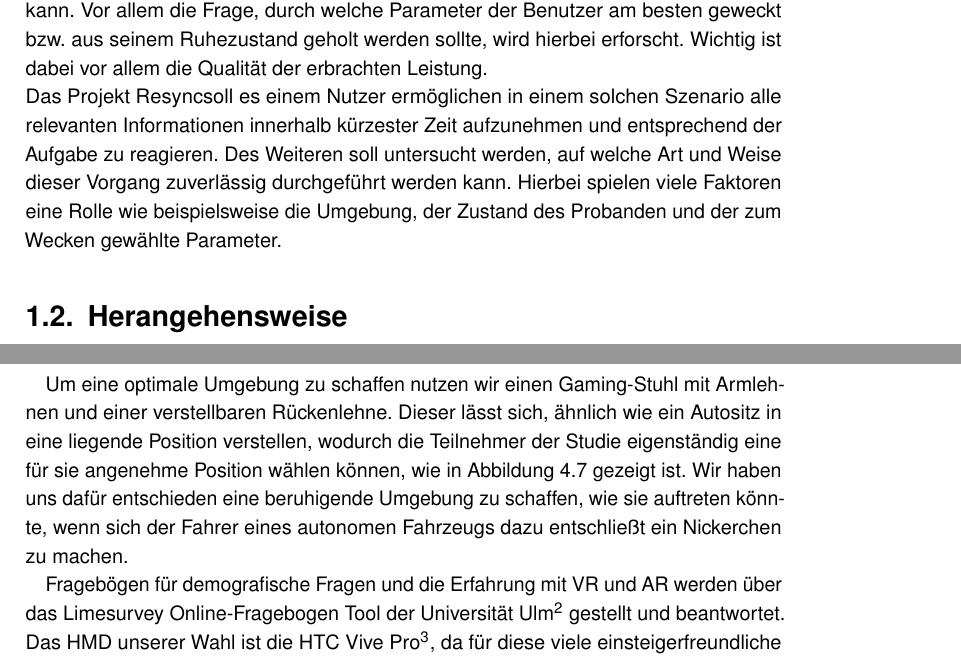
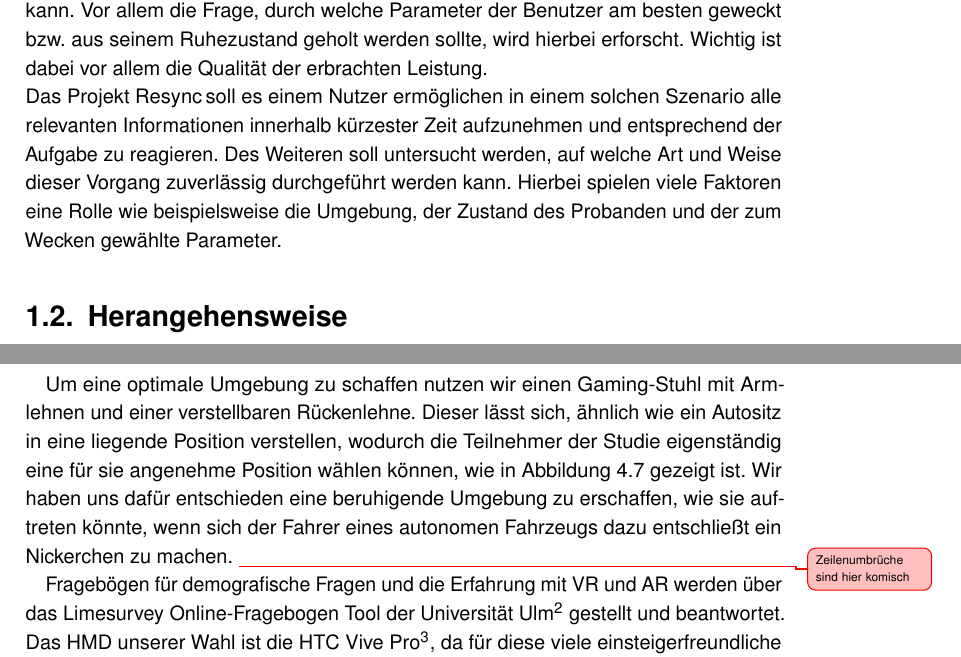
Before and after one commit to tlahmann/mci-af, a LaTeX thesis (MCI-Resync-Documentation.tex, which reads chapters/11Motivation.tex, chapters/12Approach.tex): two parts of pages 8 and 9 of 46, joined at a grey line, cut so that both start at the same text. Compiled offline with pdfLaTeX.

Commit message:
Korrekturlesen Kapitel 1

```diff
--- a/chapters/11Motivation.tex
+++ b/chapters/11Motivation.tex
@@ -12,4 +12,4 @@ Außerdem können Nutzern einer virtuellen oder augmentierten Realität (VR/AR)
 
 Wir untersuchen wie ein Benutzer auf bevorstehenden Aufgaben vorbereitet werden kann und wie gut er diese Aufgaben nach einem schlafähnlichen Zustand bewältigen kann.
 Vor allem die Frage, durch welche Parameter der Benutzer am besten geweckt bzw. aus seinem Ruhezustand geholt werden sollte, wird hierbei erforscht. Wichtig ist dabei vor allem die Qualität der erbrachten Leistung.\\
-Das Projekt \projectName soll es einem Nutzer ermöglichen in einem solchen Szenario alle relevanten Informationen innerhalb kürzester Zeit aufzunehmen und entsprechend der Aufgabe zu reagieren. Des Weiteren soll untersucht werden, auf welche Art und Weise dieser Vorgang zuverlässig durchgeführt werden kann. Hierbei spielen viele Faktoren eine Rolle wie beispielsweise die Umgebung, der Zustand des Probanden und der zum Wecken gewählte Parameter.
+Das Projekt \projectName \,soll es einem Nutzer ermöglichen in einem solchen Szenario alle relevanten Informationen innerhalb kürzester Zeit aufzunehmen und entsprechend der Aufgabe zu reagieren. Des Weiteren soll untersucht werden, auf welche Art und Weise dieser Vorgang zuverlässig durchgeführt werden kann. Hierbei spielen viele Faktoren eine Rolle wie beispielsweise die Umgebung, der Zustand des Probanden und der zum Wecken gewählte Parameter.
--- a/chapters/12Approach.tex
+++ b/chapters/12Approach.tex
@@ -2,7 +2,9 @@
 
 Für die Untersuchung der beschriebenen Problemstellung nutzen wir eine vollständig virtuelle Umgebung (VR), erstellt mit Unity 3D\footnote{~Unity3D~\url{https://unity3d.com}}. Innerhalb dieser Umgebung haben wir die größte Kontrolle über die zu untersuchenden Parameter. Außerdem können wir die Bewegungen der Benutzer, alle benötigten Zeiten und andere Werte aufzeichnen und für die Auswertung heranziehen. Weiter ermöglicht uns diese Technologie ein schnelles Prototyping und eine schnelle Anpassung an Ideen und Diskussionsergebnisse während der Entwicklung.
 
-Um eine optimale Umgebung zu schaffen nutzen wir einen Gaming-Stuhl mit Armlehnen und einer verstellbaren Rückenlehne. Dieser lässt sich, ähnlich wie ein Autositz in eine liegende Position verstellen, wodurch die Teilnehmer der Studie eigenständig eine für sie angenehme Position wählen können, wie in Abbildung~\ref{fig:chair_backrest} gezeigt ist. Wir haben uns dafür entschieden eine beruhigende Umgebung zu schaffen, wie sie auftreten könnte, wenn sich der Fahrer eines autonomen Fahrzeugs dazu entschließt ein Nickerchen zu machen.
+Um eine optimale Umgebung zu schaffen nutzen wir einen Gaming-Stuhl mit Armlehnen und einer verstellbaren Rückenlehne. Dieser lässt sich, ähnlich wie ein Autositz in eine liegende Position verstellen, wodurch die Teilnehmer der Studie eigenständig eine für sie angenehme Position wählen können, wie in Abbildung~\ref{fig:chair_backrest} gezeigt ist. Wir haben uns dafür entschieden eine beruhigende Umgebung zu erschaffen, wie sie auftreten könnte, wenn sich der Fahrer eines autonomen Fahrzeugs dazu entschließt ein Nickerchen zu machen.
+\todoSab{Zeilenumbrüche sind hier komisch}
+
 
 Fragebögen für demografische Fragen und die Erfahrung mit VR und AR werden über das Limesurvey Online-Fragebogen Tool der Universität Ulm\footnote{\url{https://surveys.informatik.uni-ulm.de/limesurvey/
 }} gestellt und beantwortet.
```
